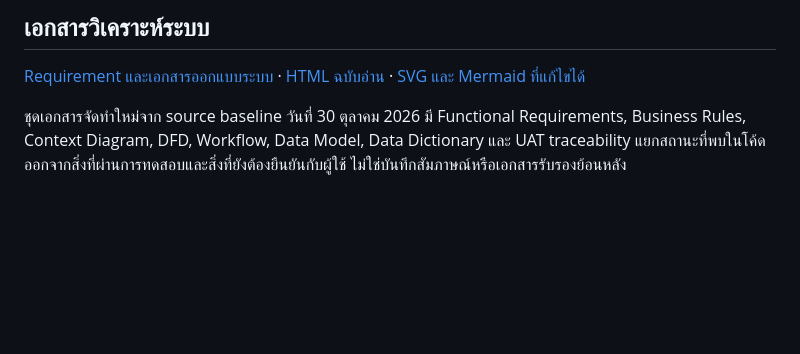
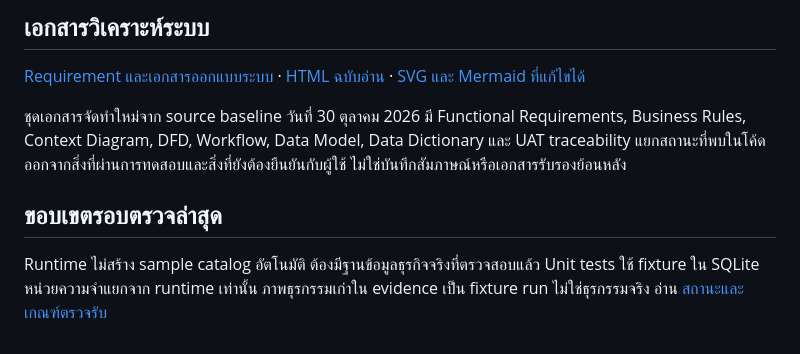
Before and after one commit to intasan/energy-drink-vending-machine, a Markdown page: README.md, the part around the change. Rendered like a GitHub page; blank space fills up the shorter version.

Commit message:
Publish actual browser captures, execution logs and verified implementation scope

```diff
--- a/README.md
+++ b/README.md
@@ -61,3 +61,8 @@ See [source provenance](SOURCE_STATUS.md) and [acceptance checks](ACCEPTANCE.md)
 [Requirement และเอกสารออกแบบระบบ](docs/analysis/README.md) · [HTML ฉบับอ่าน](docs/analysis/analysis.html) · [SVG และ Mermaid ที่แก้ไขได้](docs/analysis/diagrams/)
 
 ชุดเอกสารจัดทำใหม่จาก source baseline วันที่ 30 ตุลาคม 2026 มี Functional Requirements, Business Rules, Context Diagram, DFD, Workflow, Data Model, Data Dictionary และ UAT traceability แยกสถานะที่พบในโค้ดออกจากสิ่งที่ผ่านการทดสอบและสิ่งที่ยังต้องยืนยันกับผู้ใช้ ไม่ใช่บันทึกสัมภาษณ์หรือเอกสารรับรองย้อนหลัง
+
+
+## ขอบเขตรอบตรวจล่าสุด
+
+Runtime ไม่สร้าง sample catalog อัตโนมัติ ต้องมีฐานข้อมูลธุรกิจจริงที่ตรวจสอบแล้ว Unit tests ใช้ fixture ใน SQLite หน่วยความจำแยกจาก runtime เท่านั้น ภาพธุรกรรมเก่าใน evidence เป็น fixture run ไม่ใช่ธุรกรรมจริง อ่าน [สถานะและเกณฑ์ตรวจรับ](docs/VERIFIED_SCOPE.md)
```
Also changed, not shown: docs/VERIFIED_SCOPE.md (added, +34 -0 lines), evidence/STATUS.md (added, +9 -0 lines), evidence/empty-real-data-actual.jpg (added), 7 other files.
